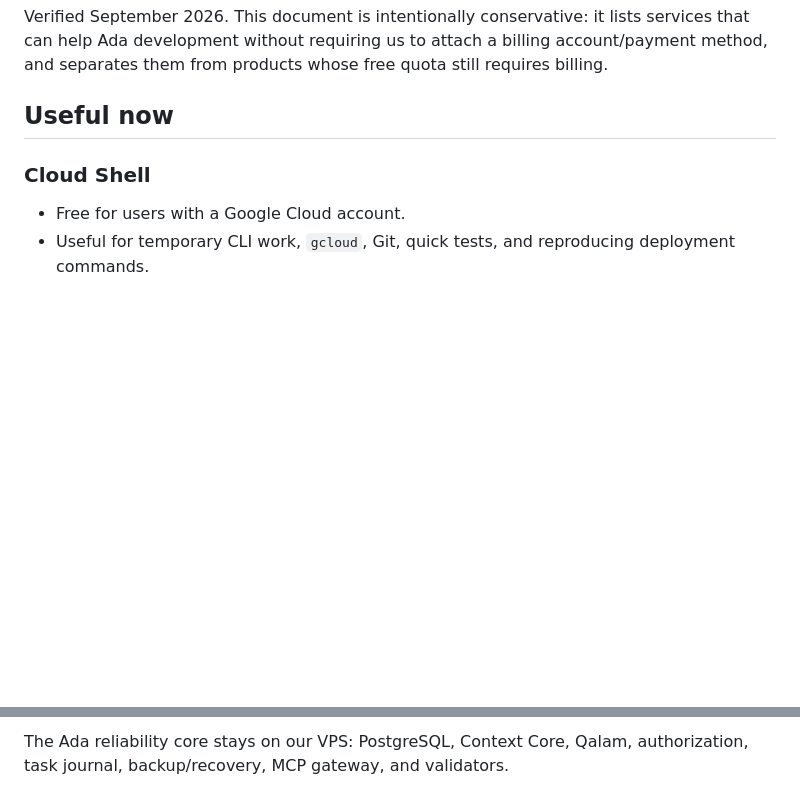
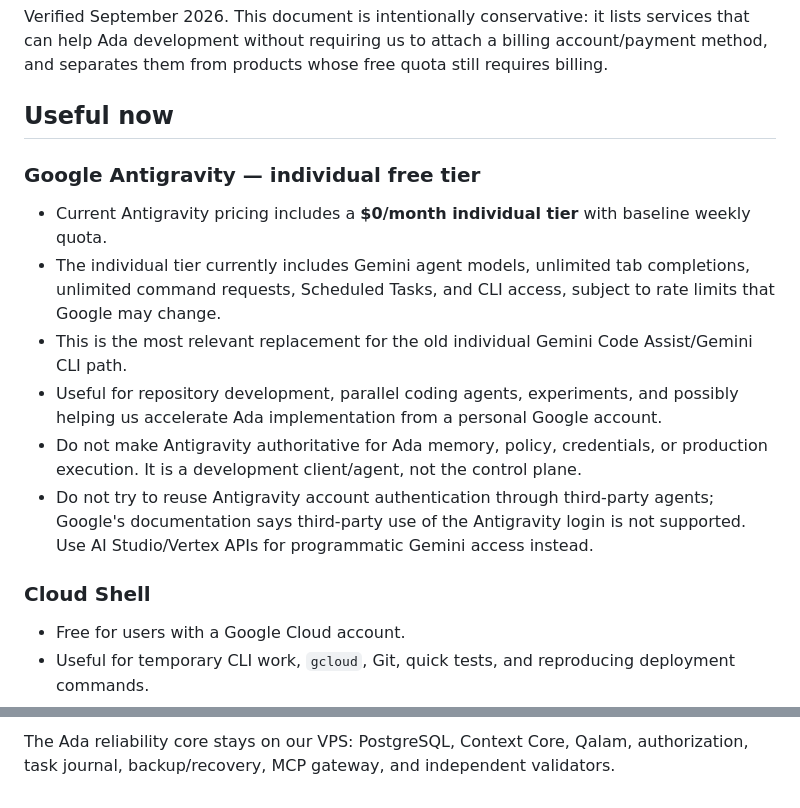
Before and after one commit to maziyarid/AdaAI, a Markdown page: docs/GOOGLE-CLOUD-NO-BILLING.md, 2 parts joined by grey strips. GitHub-like rendering; blank space fills up the shorter version.

```diff
--- a/docs/GOOGLE-CLOUD-NO-BILLING.md
+++ b/docs/GOOGLE-CLOUD-NO-BILLING.md
@@ -3,6 +3,14 @@
 Verified September 2026. This document is intentionally conservative: it lists services that can help Ada development without requiring us to attach a billing account/payment method, and separates them from products whose free quota still requires billing.
 
 ## Useful now
+
+### Google Antigravity — individual free tier
+- Current Antigravity pricing includes a **$0/month individual tier** with baseline weekly quota.
+- The individual tier currently includes Gemini agent models, unlimited tab completions, unlimited command requests, Scheduled Tasks, and CLI access, subject to rate limits that Google may change.
+- This is the most relevant replacement for the old individual Gemini Code Assist/Gemini CLI path.
+- Useful for repository development, parallel coding agents, experiments, and possibly helping us accelerate Ada implementation from a personal Google account.
+- Do not make Antigravity authoritative for Ada memory, policy, credentials, or production execution. It is a development client/agent, not the control plane.
+- Do not try to reuse Antigravity account authentication through third-party agents; Google's documentation says third-party use of the Antigravity login is not supported. Use AI Studio/Vertex APIs for programmatic Gemini access instead.
 
 ### Cloud Shell
 - Free for users with a Google Cloud account.
@@ -58,2 +70,2 @@ Use Google services only where they reduce development friction without becoming
 
-The Ada reliability core stays on our VPS: PostgreSQL, Context Core, Qalam, authorization, task journal, backup/recovery, MCP gateway, and validators.
+The Ada reliability core stays on our VPS: PostgreSQL, Context Core, Qalam, authorization, task journal, backup/recovery, MCP gateway, and independent validators.
```
Also changed, not shown: other parts of docs/GOOGLE-CLOUD-NO-BILLING.md (+23 -19 lines).
